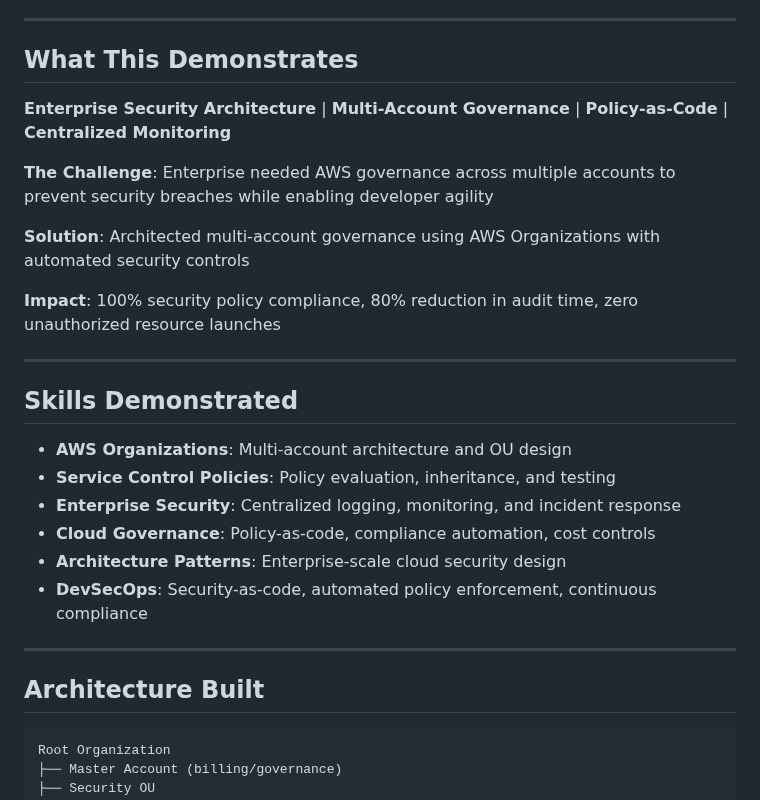
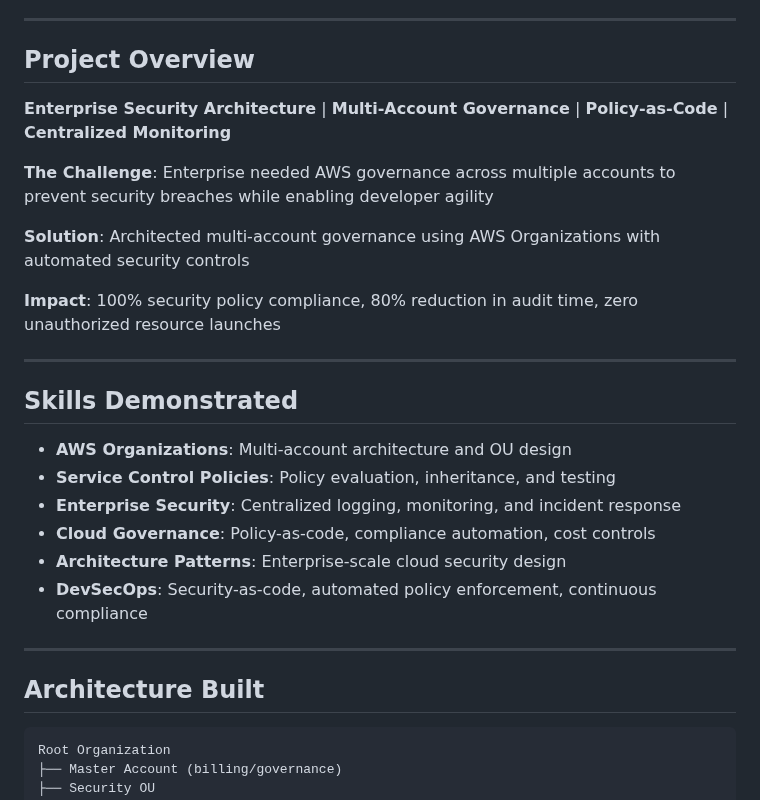
Before and after one commit to trucle9100/Security-Portfolio, a Markdown page: AWS Multi-Account Governance & Enterprise Controls/README.md, the part around one of its changes. Drawn GitHub-style.

````diff
--- a/AWS Multi-Account Governance & Enterprise Controls/README.md
+++ b/AWS Multi-Account Governance & Enterprise Controls/README.md
@@ -20,7 +20,7 @@
 
 ---
 
-## **What This Demonstrates**
+## Project Overview
 **Enterprise Security Architecture** | **Multi-Account Governance** | **Policy-as-Code** | **Centralized Monitoring**
 
 **The Challenge**: Enterprise needed AWS governance across multiple accounts to prevent security breaches while enabling developer agility
@@ -31,7 +31,7 @@
 
 ---
 
-## **Skills Demonstrated**
+## Skills Demonstrated
 - **AWS Organizations**: Multi-account architecture and OU design
 - **Service Control Policies**: Policy evaluation, inheritance, and testing
 - **Enterprise Security**: Centralized logging, monitoring, and incident response
@@ -41,7 +41,7 @@
 
 ---
 
-## **Architecture Built**
+## Architecture Built
 
 ```
 Root Organization
````
Also changed, not shown: other parts of AWS Multi-Account Governance & Enterprise Controls/README.md (+6 -6 lines).
